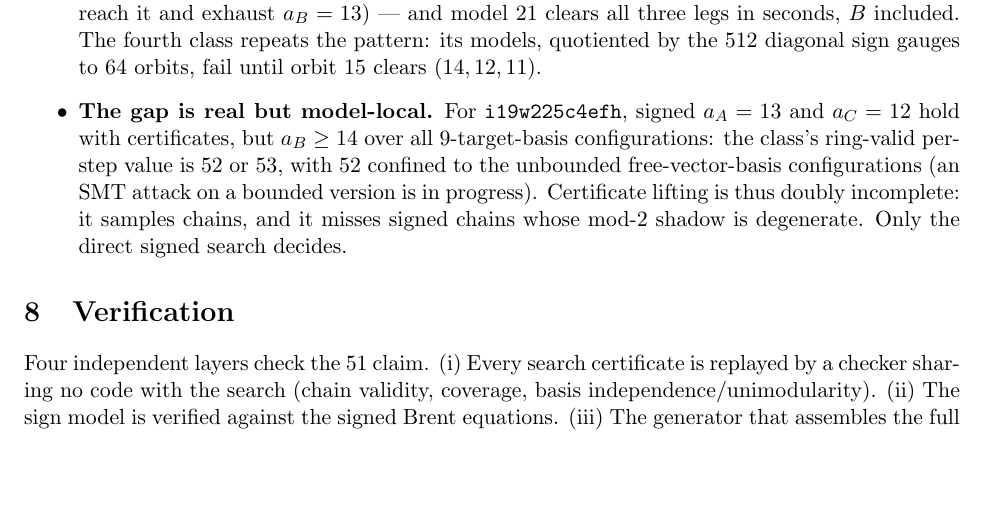
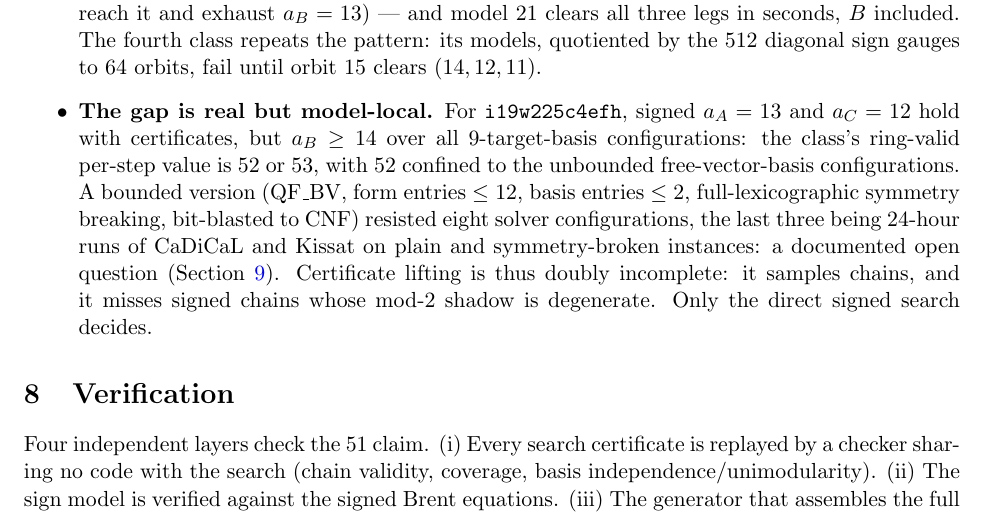
Before and after one commit to gsidebottom/logic, a LaTeX paper (doc/matmul_3x3_rank23_add51.tex): part of page 7 of 11, cut so that both start at the same text, the shorter picture padded with empty space. Compiled offline with pdfLaTeX.

Commit message:
doc: ks51 paper -- free-vector race concluded: 3x24h arms (cadical x2, kissat) all timeout; open question stands
Co-Authored-By: Claude Fable 5 <noreply@anthropic.com>

```diff
--- a/doc/matmul_3x3_rank23_add51.tex
+++ b/doc/matmul_3x3_rank23_add51.tex
@@ -495,7 +495,12 @@ that enumeration order and encodes nothing.  Empirically the dependence is drast
   certificates, but $a_B\ge14$ over all $9$-target-basis
   configurations: the class's ring-valid per-step value is $52$ or
   $53$, with $52$ confined to the unbounded free-vector-basis
-  configurations (an SMT attack on a bounded version is in progress).
+  configurations.  A bounded version (QF\_BV, form entries $\le12$,
+  basis entries $\le2$, full-lexicographic symmetry breaking,
+  bit-blasted to CNF) resisted eight solver configurations, the last
+  three being $24$-hour runs of CaDiCaL and Kissat on plain and
+  symmetry-broken instances: a documented open question
+  (Section~\ref{sec:open}).
   Certificate lifting is thus doubly incomplete: it samples chains,
   and it misses signed chains whose mod-$2$ shadow is degenerate.
   Only the direct signed search decides.
```
Also changed, not shown: doc/matmul_3x3_rank23_add51.pdf.
